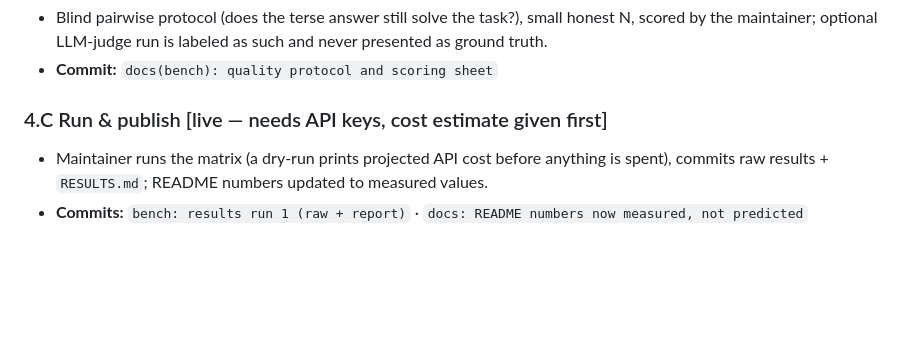
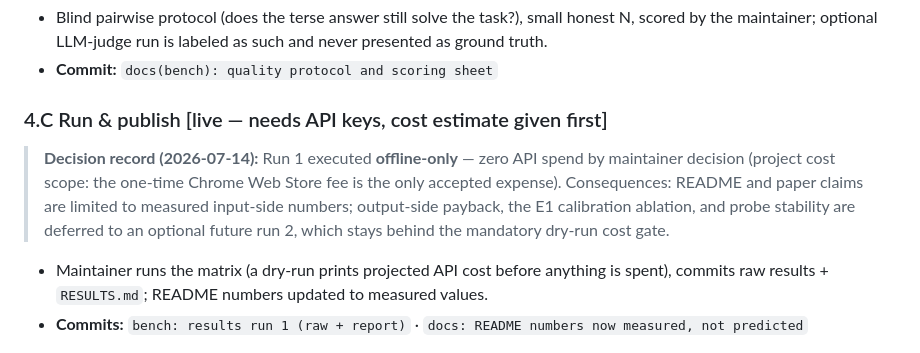
Before and after one commit to MRLNT/iamtoolazy, a Markdown page: docs/master-plan.md, the part around the change. Rendered like a GitHub page; blank space fills up the shorter version.

Commit message:
docs: master-plan decision record — run 1 offline-only

```diff
--- a/docs/master-plan.md
+++ b/docs/master-plan.md
@@ -159,6 +159,14 @@ seconds without installing anything.
 - **Commit:** `docs(bench): quality protocol and scoring sheet`
 
 ### 4.C Run & publish  [live — needs API keys, cost estimate given first]
+
+> **Decision record (2026-07-14):** Run 1 executed **offline-only** —
+> zero API spend by maintainer decision (project cost scope: the one-time
+> Chrome Web Store fee is the only accepted expense). Consequences:
+> README and paper claims are limited to measured input-side numbers;
+> output-side payback, the E1 calibration ablation, and probe stability
+> are deferred to an optional future run 2, which stays behind the
+> mandatory dry-run cost gate.
 - Maintainer runs the matrix (a dry-run prints projected API cost before
   anything is spent), commits raw results + `RESULTS.md`; README numbers
   updated to measured values.
```
